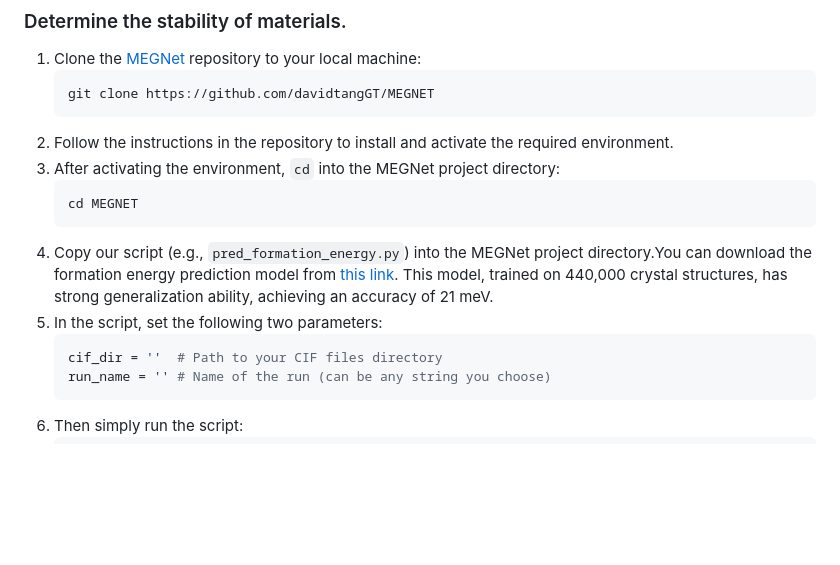
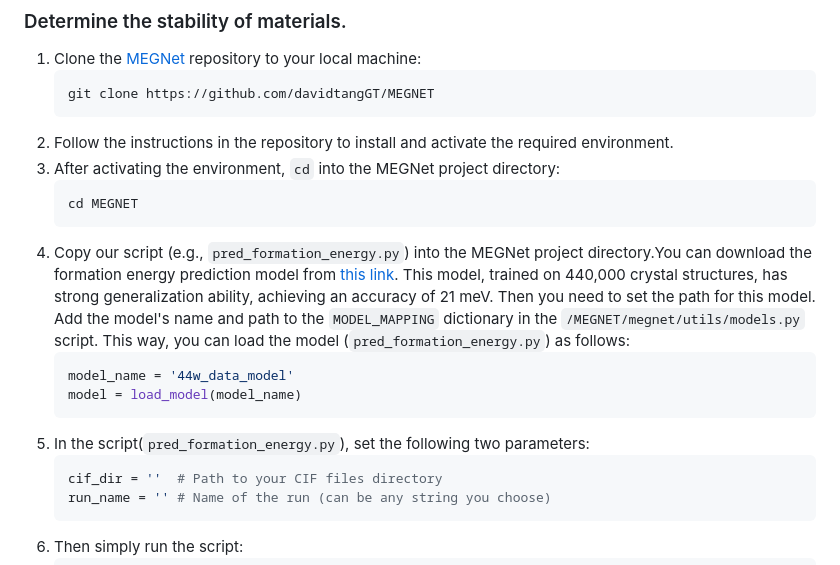
Before and after one commit to xqh19970407/InvDesFlow, a Markdown page: README.md, the part around the change. Drawn GitHub-style; blank space fills up the shorter version.

````diff
--- a/README.md
+++ b/README.md
@@ -42,8 +42,12 @@ The generated crystals are stored in `.pt` file format. Here, we provide an exam
    ```bash
    cd MEGNET
    ```
-4. Copy our script (e.g., `pred_formation_energy.py`) into the MEGNet project directory.You can download the formation energy prediction model from [this link](https://zenodo.org/records/14587716  ). This model, trained on 440,000 crystal structures, has strong generalization ability, achieving an accuracy of 21 meV.
-5. In the script, set the following two parameters:
+4. Copy our script (e.g., `pred_formation_energy.py`) into the MEGNet project directory.You can download the formation energy prediction model from [this link](https://zenodo.org/records/14587716  ). This model, trained on 440,000 crystal structures, has strong generalization ability, achieving an accuracy of 21 meV. Then you need to set the path for this model. Add the model's name and path to the `MODEL_MAPPING` dictionary in the `/MEGNET/megnet/utils/models.py` script. This way, you can load the model (`pred_formation_energy.py`) as follows:
+   ```python
+   model_name = '44w_data_model'
+   model = load_model(model_name)
+   ```
+5. In the script(`pred_formation_energy.py`), set the following two parameters:
    ```python
    cif_dir = ''  # Path to your CIF files directory
    run_name = '' # Name of the run (can be any string you choose)
````
